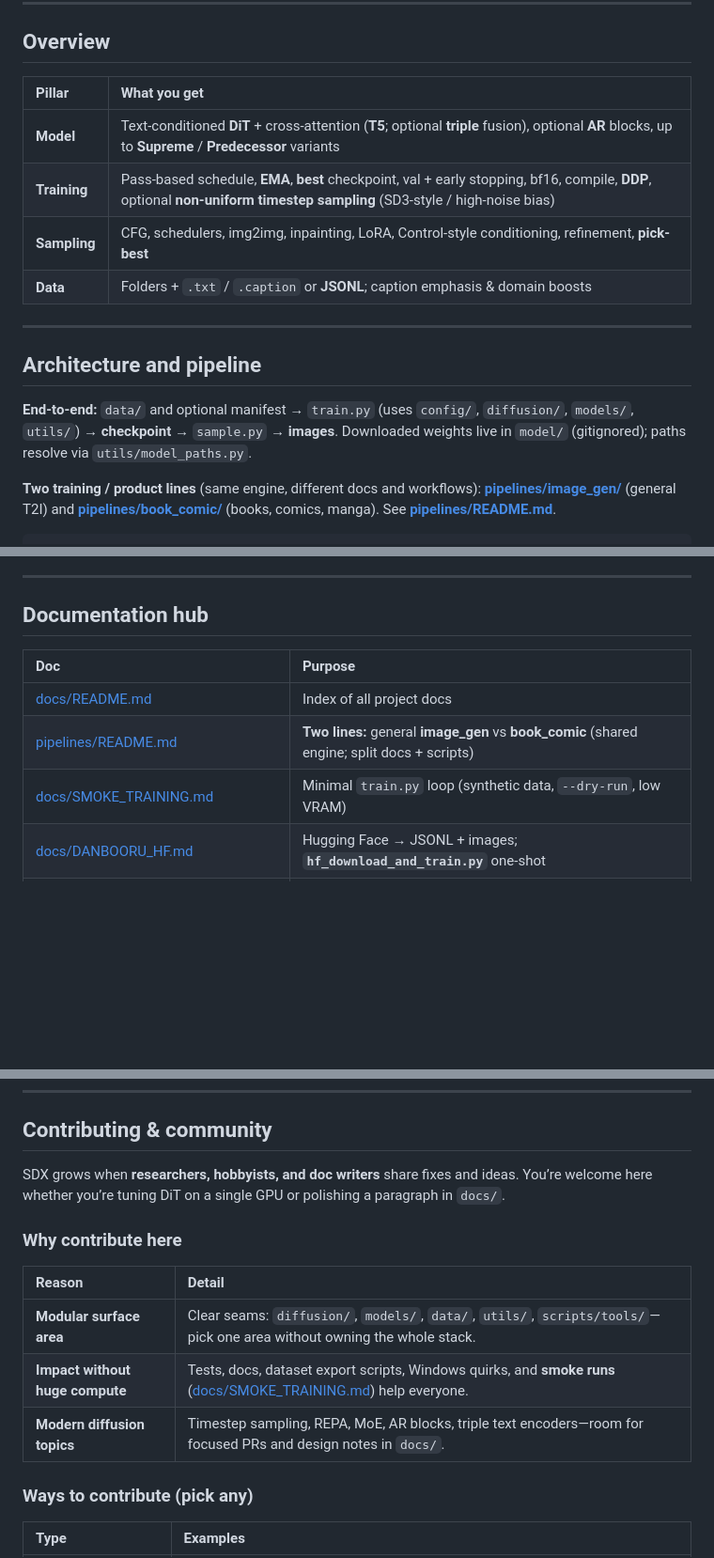
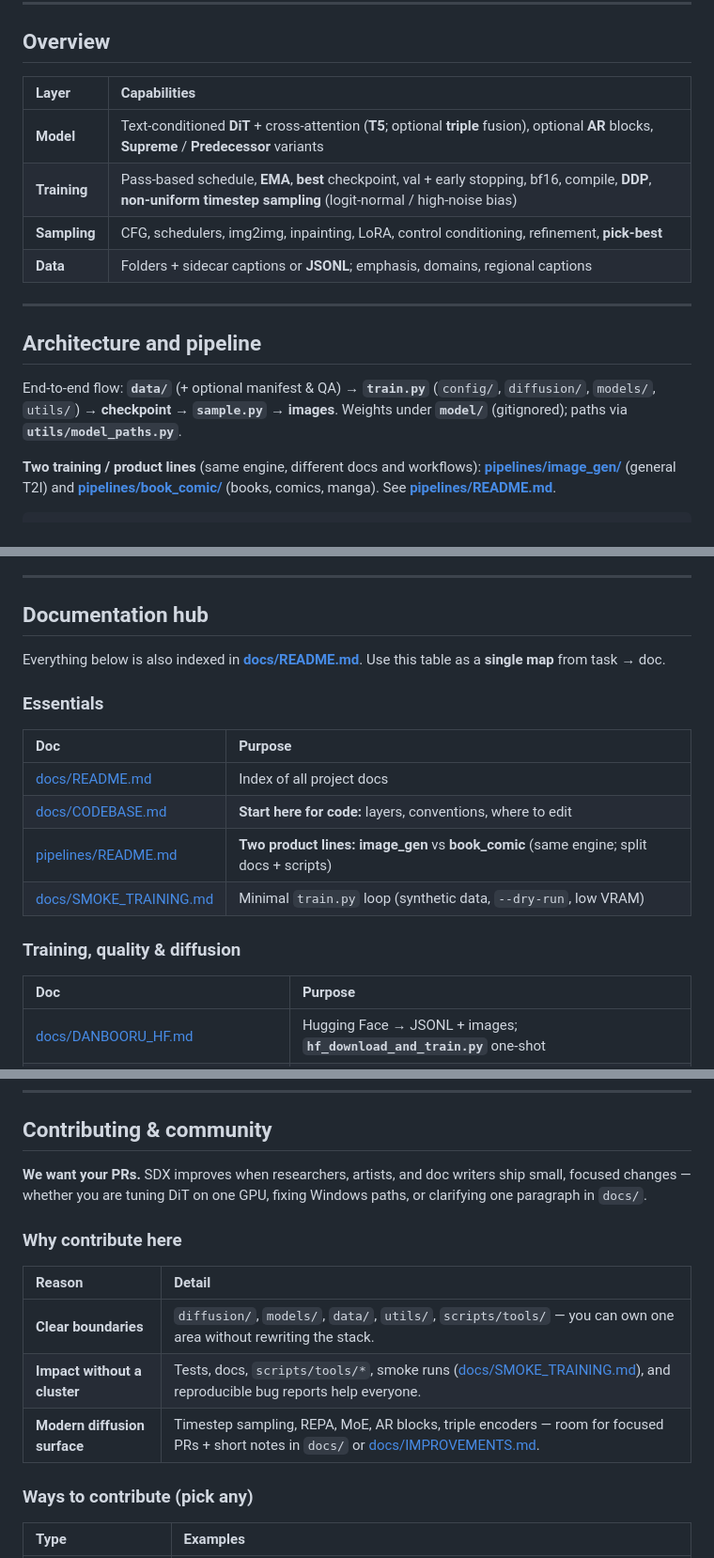
Before and after one commit to Llunarstack/sdx, a Markdown page: README.md, 3 parts joined by grey strips. Shown at 94% size. GitHub-like rendering; blank space fills up the shorter version.

```diff
--- a/README.md
+++ b/README.md
@@ -77,18 +105,18 @@ You can still get value **without** training a billion-parameter model:
 
 ## Overview
 
-| Pillar | What you get |
-|:-------|:-------------|
-| **Model** | Text-conditioned **DiT** + cross-attention (**T5**; optional **triple** fusion), optional **AR** blocks, up to **Supreme** / **Predecessor** variants |
-| **Training** | Pass-based schedule, **EMA**, **best** checkpoint, val + early stopping, bf16, compile, **DDP**, optional **non-uniform timestep sampling** (SD3-style / high-noise bias) |
-| **Sampling** | CFG, schedulers, img2img, inpainting, LoRA, Control-style conditioning, refinement, **pick-best** |
-| **Data** | Folders + `.txt` / `.caption` or **JSONL**; caption emphasis & domain boosts |
+| Layer | Capabilities |
+| :---- | :----------- |
+| **Model** | Text-conditioned **DiT** + cross-attention (**T5**; optional **triple** fusion), optional **AR** blocks, **Supreme** / **Predecessor** variants |
+| **Training** | Pass-based schedule, **EMA**, **best** checkpoint, val + early stopping, bf16, compile, **DDP**, **non-uniform timestep sampling** (logit-normal / high-noise bias) |
+| **Sampling** | CFG, schedulers, img2img, inpainting, LoRA, control conditioning, refinement, **pick-best** |
+| **Data** | Folders + sidecar captions or **JSONL**; emphasis, domains, regional captions |
 
 ---
 
 ## Architecture and pipeline
 
-**End-to-end:** `data/` and optional manifest → `train.py` (uses `config/`, `diffusion/`, `models/`, `utils/`) → **checkpoint** → `sample.py` → **images**. Downloaded weights live in `model/` (gitignored); paths resolve via `utils/model_paths.py`.
+End-to-end flow: **`data/`** (+ optional manifest & QA) → **`train.py`** (`config/`, `diffusion/`, `models/`, `utils/`) → **checkpoint** → **`sample.py`** → **images**. Weights under **`model/`** (gitignored); paths via **`utils/model_paths.py`**.
 
 **Two training / product lines** (same engine, different docs and workflows): **[pipelines/image_gen/](pipelines/image_gen/README.md)** (general T2I) and **[pipelines/book_comic/](pipelines/book_comic/README.md)** (books, comics, manga). See **[pipelines/README.md](pipelines/README.md)**.
 
@@ -423,11 +453,21 @@ Pulls **DiT**, **ControlNet**, **flux**, **Stability-AI/generative-models** into
 
 ## Documentation hub
 
+Everything below is also indexed in **[docs/README.md](docs/README.md)**. Use this table as a **single map** from task → doc.
+
+### Essentials
+
 | Doc | Purpose |
 | :--- | :--- |
 | [docs/README.md](docs/README.md) | Index of all project docs |
-| [pipelines/README.md](pipelines/README.md) | **Two lines:** general **image_gen** vs **book_comic** (shared engine; split docs + scripts) |
+| [docs/CODEBASE.md](docs/CODEBASE.md) | **Start here for code:** layers, conventions, where to edit |
+| [pipelines/README.md](pipelines/README.md) | **Two product lines:** **image_gen** vs **book_comic** (same engine; split docs + scripts) |
 | [docs/SMOKE_TRAINING.md](docs/SMOKE_TRAINING.md) | Minimal `train.py` loop (synthetic data, `--dry-run`, low VRAM) |
+
+### Training, quality & diffusion
+
+| Doc | Purpose |
+| :--- | :--- |
 | [docs/DANBOORU_HF.md](docs/DANBOORU_HF.md) | Hugging Face → JSONL + images; **`hf_download_and_train.py`** one-shot |
 | [docs/IMPROVEMENTS.md](docs/IMPROVEMENTS.md) | Roadmap, quality ideas, implemented vs planned (incl. §12 industry alignment) |
 | [docs/MODERN_DIFFUSION.md](docs/MODERN_DIFFUSION.md) | Recent diffusion and flow ideas, timestep sampling, paper pointers |
@@ -801,15 +841,15 @@ sdx/
 
 ## Contributing & community
 
-SDX grows when **researchers, hobbyists, and doc writers** share fixes and ideas. You’re welcome here whether you’re tuning DiT on a single GPU or polishing a paragraph in `docs/`.
+**We want your PRs.** SDX improves when researchers, artists, and doc writers ship small, focused changes — whether you are tuning DiT on one GPU, fixing Windows paths, or clarifying one paragraph in `docs/`.
 
 ### Why contribute here
 
 | Reason | Detail |
 | :----- | :----- |
-| **Modular surface area** | Clear seams: `diffusion/`, `models/`, `data/`, `utils/`, `scripts/tools/`—pick one area without owning the whole stack. |
-| **Impact without huge compute** | Tests, docs, dataset export scripts, Windows quirks, and **smoke runs** ([docs/SMOKE_TRAINING.md](docs/SMOKE_TRAINING.md)) help everyone. |
-| **Modern diffusion topics** | Timestep sampling, REPA, MoE, AR blocks, triple text encoders—room for focused PRs and design notes in `docs/`. |
+| **Clear boundaries** | `diffusion/`, `models/`, `data/`, `utils/`, `scripts/tools/` — you can own one area without rewriting the stack. |
+| **Impact without a cluster** | Tests, docs, `scripts/tools/*`, smoke runs ([docs/SMOKE_TRAINING.md](docs/SMOKE_TRAINING.md)), and reproducible bug reports help everyone. |
+| **Modern diffusion surface** | Timestep sampling, REPA, MoE, AR blocks, triple encoders — room for focused PRs + short notes in `docs/` or [docs/IMPROVEMENTS.md](docs/IMPROVEMENTS.md). |
 
 ### Ways to contribute (pick any)
 
```
Also changed, not shown: other parts of README.md (+48 -18 lines).
